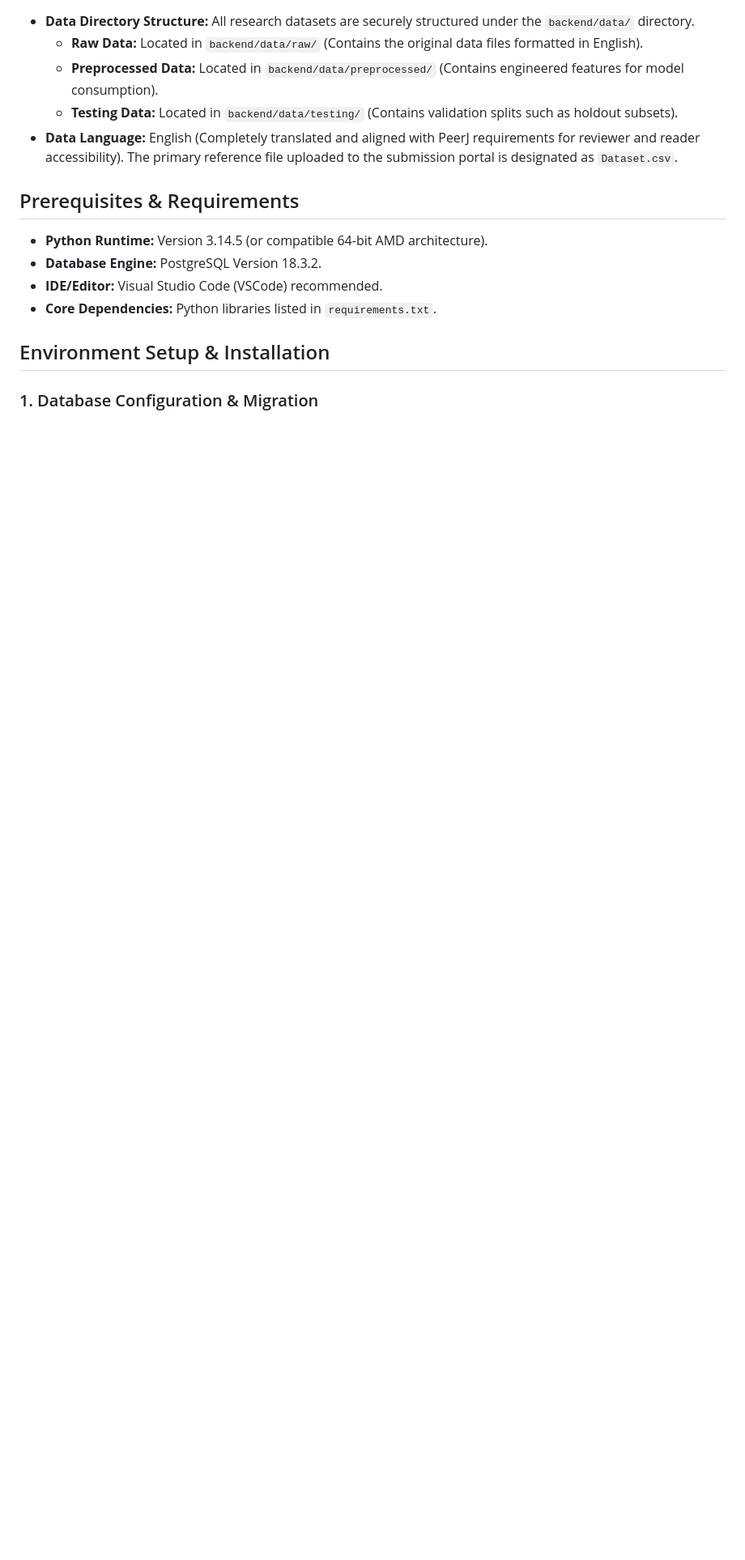
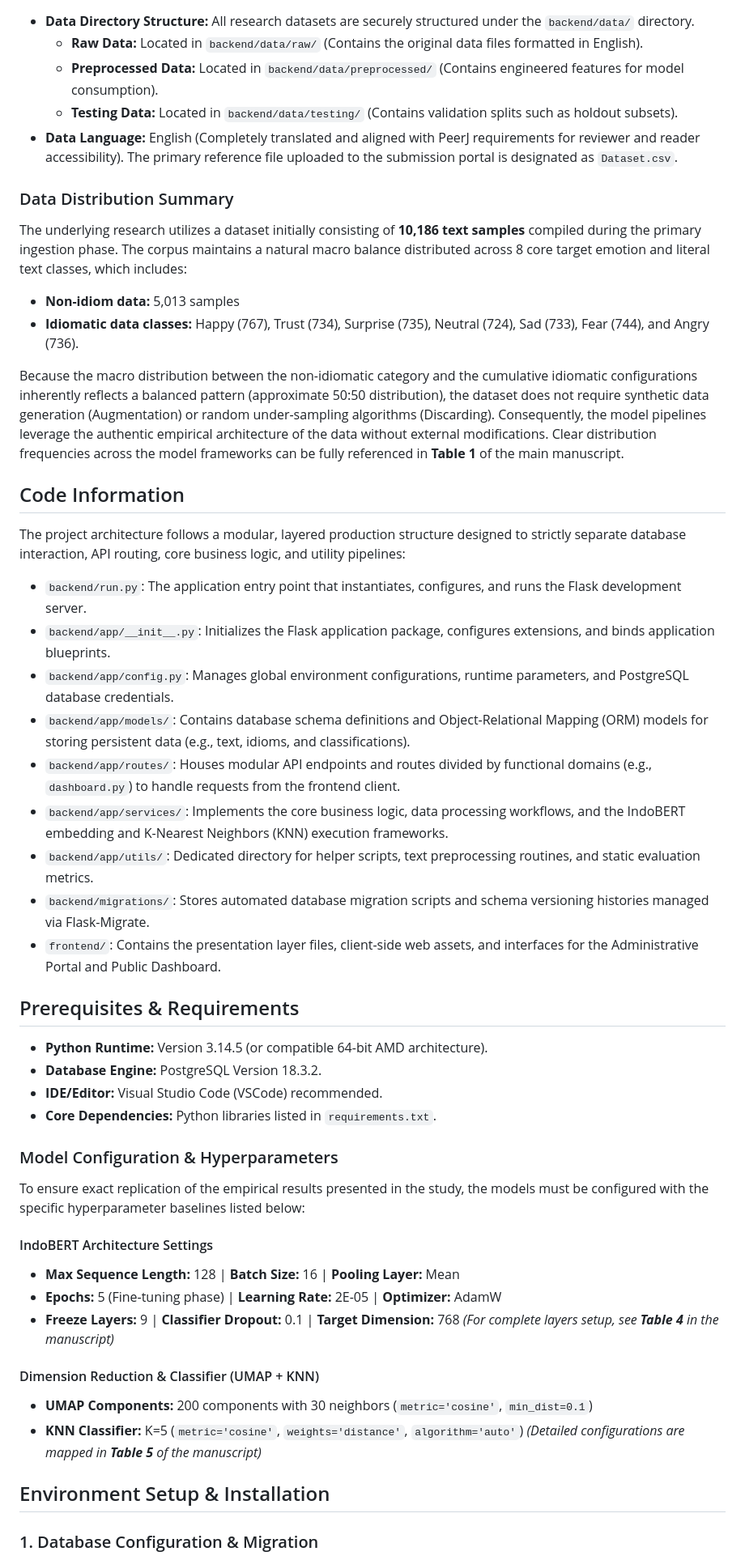
Before and after one commit to Pan-tech15/analisis-sentimen, a Markdown page: README.md, the part around one of its changes. Shown at 81% size. GitHub-like rendering; blank space fills up the shorter version.

Commit message:
Readme Baru

```diff
--- a/README.md
+++ b/README.md
@@ -16,12 +16,52 @@ This repository contains the official computer code and structural environment f
   - **Testing Data:** Located in `backend/data/testing/` (Contains validation splits such as holdout subsets).
 - **Data Language:** English (Completely translated and aligned with PeerJ requirements for reviewer and reader accessibility). The primary reference file uploaded to the submission portal is designated as `Dataset.csv`.
 
+### Data Distribution Summary
+
+The underlying research utilizes a dataset initially consisting of **10,186 text samples** compiled during the primary ingestion phase. The corpus maintains a natural macro balance distributed across 8 core target emotion and literal text classes, which includes:
+
+- **Non-idiom data:** 5,013 samples
+- **Idiomatic data classes:** Happy (767), Trust (734), Surprise (735), Neutral (724), Sad (733), Fear (744), and Angry (736).
+
+Because the macro distribution between the non-idiomatic category and the cumulative idiomatic configurations inherently reflects a balanced pattern (approximate 50:50 distribution), the dataset does not require synthetic data generation (Augmentation) or random under-sampling algorithms (Discarding). Consequently, the model pipelines leverage the authentic empirical architecture of the data without external modifications. Clear distribution frequencies across the model frameworks can be fully referenced in **Table 1** of the main manuscript.
+
+## Code Information
+
+The project architecture follows a modular, layered production structure designed to strictly separate database interaction, API routing, core business logic, and utility pipelines:
+
+- `backend/run.py`: The application entry point that instantiates, configures, and runs the Flask development server.
+- `backend/app/__init__.py`: Initializes the Flask application package, configures extensions, and binds application blueprints.
+- `backend/app/config.py`: Manages global environment configurations, runtime parameters, and PostgreSQL database credentials.
+- `backend/app/models/`: Contains database schema definitions and Object-Relational Mapping (ORM) models for storing persistent data (e.g., text, idioms, and classifications).
+- `backend/app/routes/`: Houses modular API endpoints and routes divided by functional domains (e.g., `dashboard.py`) to handle requests from the frontend client.
+- `backend/app/services/`: Implements the core business logic, data processing workflows, and the IndoBERT embedding and K-Nearest Neighbors (KNN) execution frameworks.
+- `backend/app/utils/`: Dedicated directory for helper scripts, text preprocessing routines, and static evaluation metrics.
+- `backend/migrations/`: Stores automated database migration scripts and schema versioning histories managed via Flask-Migrate.
+- `frontend/`: Contains the presentation layer files, client-side web assets, and interfaces for the Administrative Portal and Public Dashboard.
+
 ## Prerequisites & Requirements
 
 - **Python Runtime:** Version 3.14.5 (or compatible 64-bit AMD architecture).
 - **Database Engine:** PostgreSQL Version 18.3.2.
 - **IDE/Editor:** Visual Studio Code (VSCode) recommended.
 - **Core Dependencies:** Python libraries listed in `requirements.txt`.
+
+### Model Configuration & Hyperparameters
+
+To ensure exact replication of the empirical results presented in the study, the models must be configured with the specific hyperparameter baselines listed below:
+
+#### IndoBERT Architecture Settings
+
+- **Max Sequence Length:** 128 | **Batch Size:** 16 | **Pooling Layer:** Mean
+- **Epochs:** 5 (Fine-tuning phase) | **Learning Rate:** 2E-05 | **Optimizer:** AdamW
+- **Freeze Layers:** 9 | **Classifier Dropout:** 0.1 | **Target Dimension:** 768
+  _(For complete layers setup, see **Table 4** in the manuscript)_
+
+#### Dimension Reduction & Classifier (UMAP + KNN)
+
+- **UMAP Components:** 200 components with 30 neighbors (`metric='cosine'`, `min_dist=0.1`)
+- **KNN Classifier:** K=5 (`metric='cosine'`, `weights='distance'`, `algorithm='auto'`)
+  _(Detailed configurations are mapped in **Table 5** of the manuscript)_
 
 ## Environment Setup & Installation
 
```
Also changed, not shown: other parts of README.md (+7 -1 lines).
